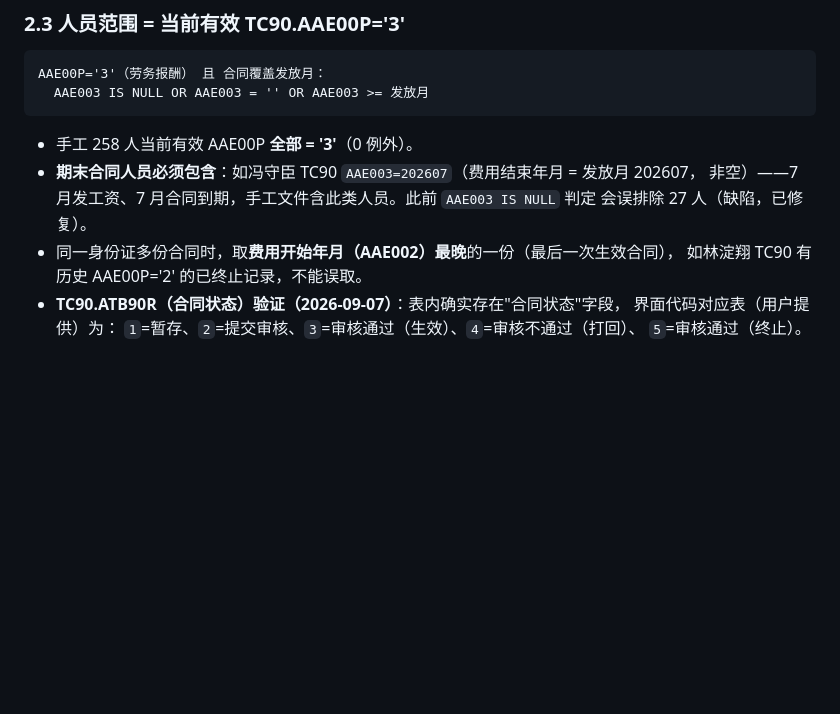
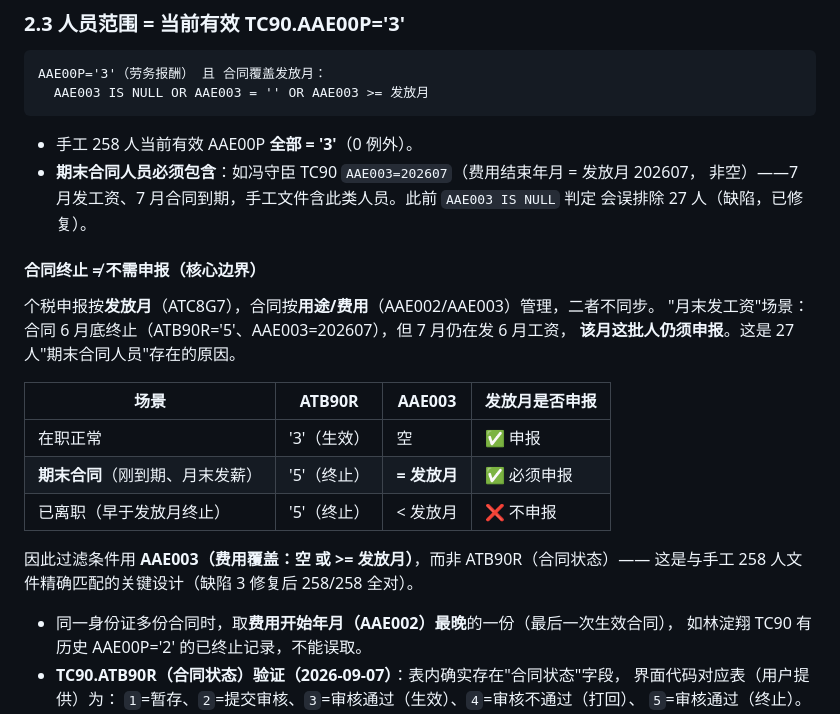
Before and after one commit to wanghannew1/TaxGen, a Markdown page: docs/劳务报酬所得不适用累计预扣法模板口径.md, the part around the change. Rendered like a GitHub page; blank space fills up the shorter version.

Commit message:
docs(劳务报酬): 补充'合同终止≠不需申报'核心边界解释与三场景对照表
月末发工资场景: 合同6月底终止(ATB90R=5, AAE003=发放月)但7月仍发6月工资
仍须申报; 明确用AAE003费用覆盖判定而非ATB90R合同状态过滤

```diff
--- a/docs/劳务报酬所得不适用累计预扣法模板口径.md
+++ b/docs/劳务报酬所得不适用累计预扣法模板口径.md
@@ -54,6 +54,21 @@ AAE00P='3'（劳务报酬） 且 合同覆盖发放月：
 - **期末合同人员必须包含**：如冯守臣 TC90 `AAE003=202607`（费用结束年月 = 发放月 202607，
   非空）——7 月发工资、7 月合同到期，手工文件含此类人员。此前 `AAE003 IS NULL` 判定
   会误排除 27 人（缺陷，已修复）。
+
+#### 合同终止 ≠ 不需申报（核心边界）
+
+个税申报按**发放月**（ATC8G7），合同按**用途/费用**（AAE002/AAE003）管理，二者不同步。
+"月末发工资"场景：合同 6 月底终止（ATB90R='5'、AAE003=202607），但 7 月仍在发 6 月工资，
+**该月这批人仍须申报**。这是 27 人"期末合同人员"存在的原因。
+
+| 场景 | ATB90R | AAE003 | 发放月是否申报 |
+|------|--------|--------|----------------|
+| 在职正常 | '3'（生效） | 空 | ✅ 申报 |
+| **期末合同**（刚到期、月末发薪） | '5'（终止） | **= 发放月** | ✅ 必须申报 |
+| 已离职（早于发放月终止） | '5'（终止） | < 发放月 | ❌ 不申报 |
+
+因此过滤条件用 **AAE003（费用覆盖：空 或 >= 发放月）**，而非 ATB90R（合同状态）——
+这是与手工 258 人文件精确匹配的关键设计（缺陷 3 修复后 258/258 全对）。
 - 同一身份证多份合同时，取**费用开始年月（AAE002）最晚**的一份（最后一次生效合同），
   如林淀翔 TC90 有历史 AAE00P='2' 的已终止记录，不能误取。
 - **TC90.ATB90R（合同状态）验证（2026-09-07）**：表内确实存在"合同状态"字段，
```
